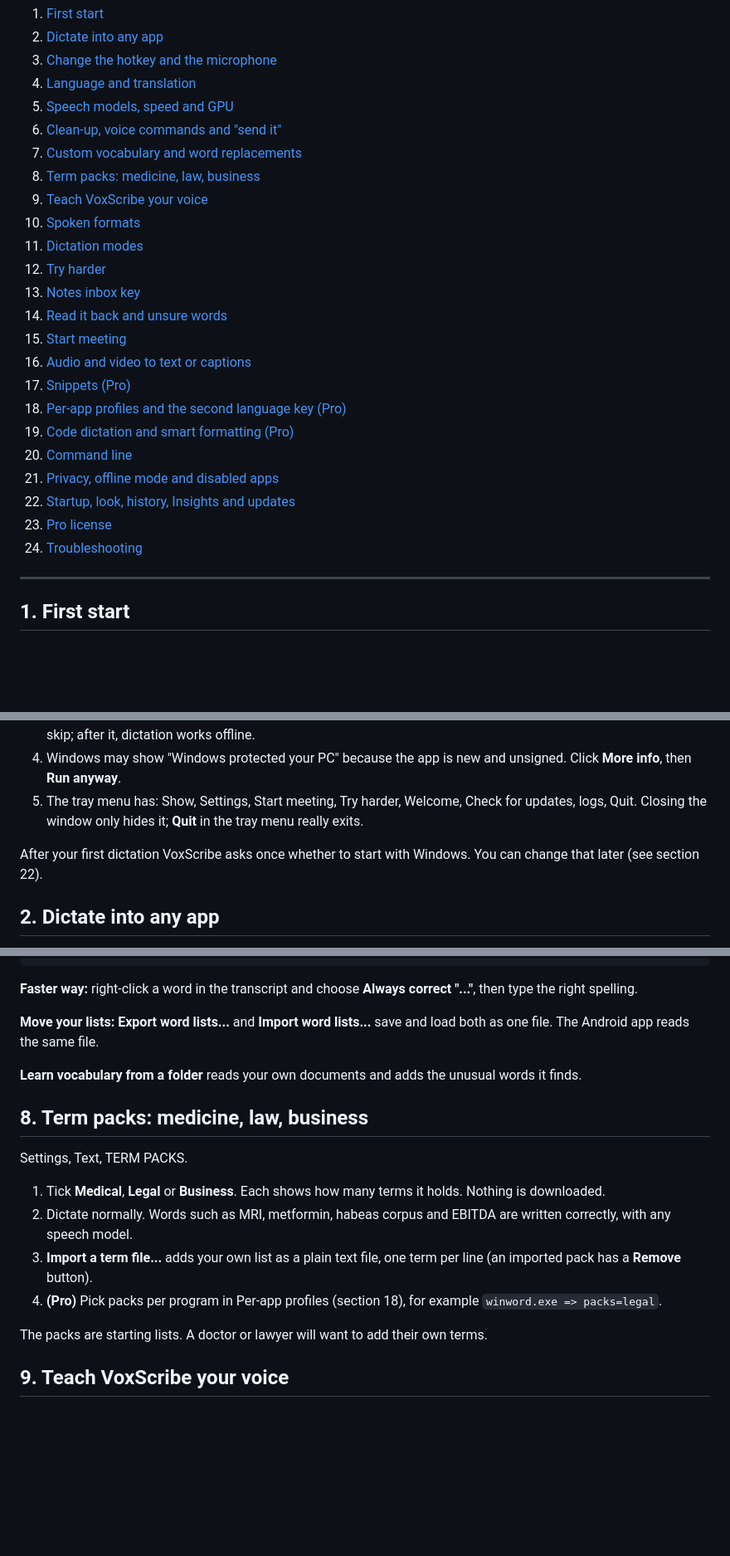
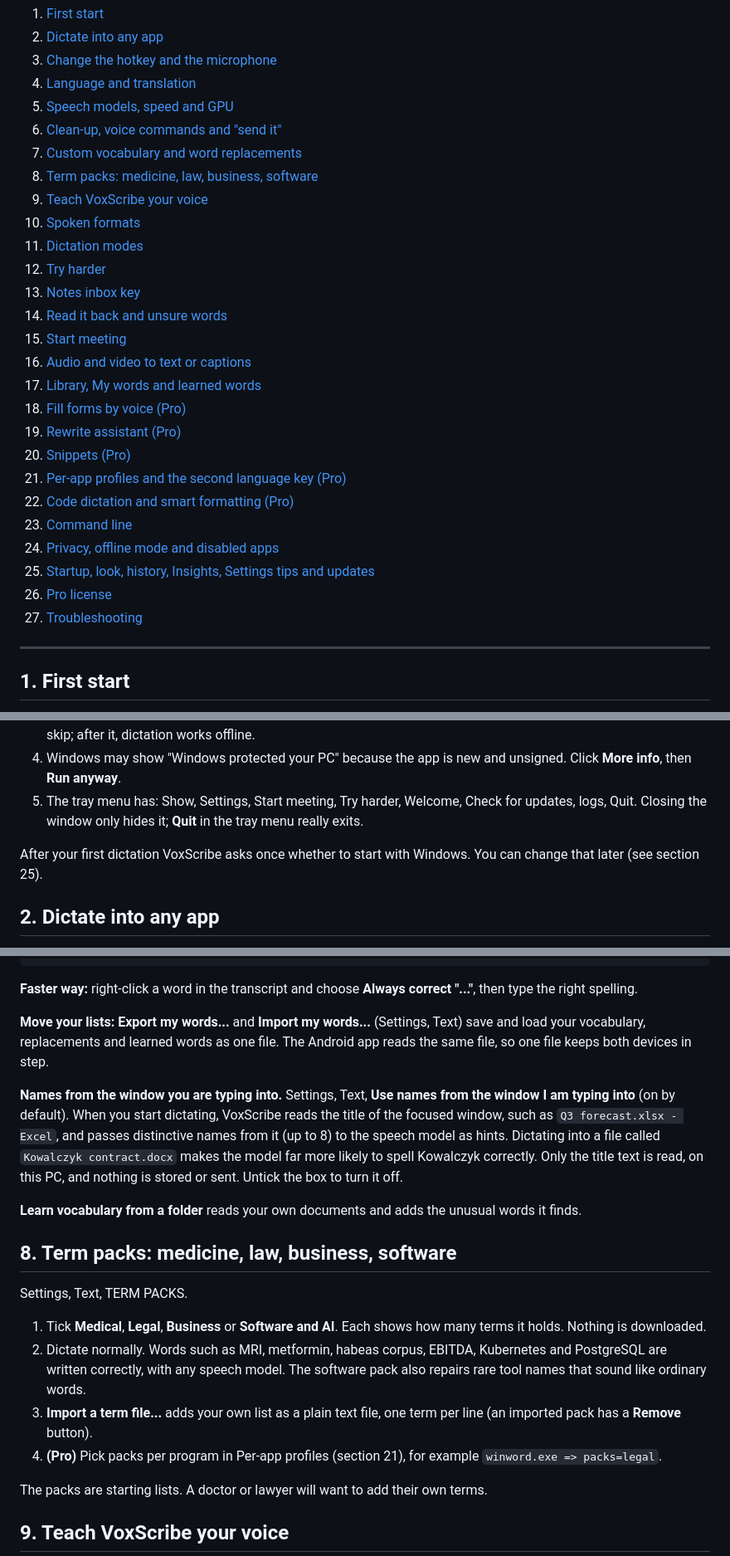
Before and after one commit to ahmedhmam1994/voxscribe-ai-voice-dictation, a Markdown page: docs/TUTORIAL.md, 3 parts joined by grey strips. Shown at 83% size. Drawn GitHub-style; blank space fills up the shorter version.

```diff
--- a/docs/TUTORIAL.md
+++ b/docs/TUTORIAL.md
@@ -11,7 +11,7 @@ Contents
 5. [Speech models, speed and GPU](#5-speech-models-speed-and-gpu)
 6. [Clean-up, voice commands and "send it"](#6-clean-up-voice-commands-and-send-it)
 7. [Custom vocabulary and word replacements](#7-custom-vocabulary-and-word-replacements)
-8. [Term packs: medicine, law, business](#8-term-packs-medicine-law-business)
+8. [Term packs: medicine, law, business, software](#8-term-packs-medicine-law-business-software)
 9. [Teach VoxScribe your voice](#9-teach-voxscribe-your-voice)
 10. [Spoken formats](#10-spoken-formats)
 11. [Dictation modes](#11-dictation-modes)
@@ -20,14 +20,17 @@ Contents
 14. [Read it back and unsure words](#14-read-it-back-and-unsure-words)
 15. [Start meeting](#15-start-meeting)
 16. [Audio and video to text or captions](#16-audio-and-video-to-text-or-captions)
-17. [Snippets (Pro)](#17-snippets-pro)
-18. [Per-app profiles and the second language key (Pro)](#18-per-app-profiles-and-the-second-language-key-pro)
-19. [Code dictation and smart formatting (Pro)](#19-code-dictation-and-smart-formatting-pro)
-20. [Command line](#20-command-line)
-21. [Privacy, offline mode and disabled apps](#21-privacy-offline-mode-and-disabled-apps)
-22. [Startup, look, history, Insights and updates](#22-startup-look-history-insights-and-updates)
-23. [Pro license](#23-pro-license)
-24. [Troubleshooting](#24-troubleshooting)
+17. [Library, My words and learned words](#17-library-my-words-and-learned-words)
+18. [Fill forms by voice (Pro)](#18-fill-forms-by-voice-pro)
+19. [Rewrite assistant (Pro)](#19-rewrite-assistant-pro)
+20. [Snippets (Pro)](#20-snippets-pro)
+21. [Per-app profiles and the second language key (Pro)](#21-per-app-profiles-and-the-second-language-key-pro)
+22. [Code dictation and smart formatting (Pro)](#22-code-dictation-and-smart-formatting-pro)
+23. [Command line](#23-command-line)
+24. [Privacy, offline mode and disabled apps](#24-privacy-offline-mode-and-disabled-apps)
+25. [Startup, look, history, Insights, Settings tips and updates](#25-startup-look-history-insights-settings-tips-and-updates)
+26. [Pro license](#26-pro-license)
+27. [Troubleshooting](#27-troubleshooting)
 
 ---
 
@@ -39,7 +42,7 @@ Contents
 4. Windows may show "Windows protected your PC" because the app is new and unsigned. Click **More info**, then **Run anyway**.
 5. The tray menu has: Show, Settings, Start meeting, Try harder, Welcome, Check for updates, logs, Quit. Closing the window only hides it; **Quit** in the tray menu really exits.
 
-After your first dictation VoxScribe asks once whether to start with Windows. You can change that later (see section 22).
+After your first dictation VoxScribe asks once whether to start with Windows. You can change that later (see section 25).
 
 ## 2. Dictate into any app
 
@@ -113,18 +116,20 @@ my email => me@example.com
 
 **Faster way:** right-click a word in the transcript and choose **Always correct "..."**, then type the right spelling.
 
-**Move your lists:** **Export word lists...** and **Import word lists...** save and load both as one file. The Android app reads the same file.
+**Move your lists:** **Export my words...** and **Import my words...** (Settings, Text) save and load your vocabulary, replacements and learned words as one file. The Android app reads the same file, so one file keeps both devices in step.
+
+**Names from the window you are typing into.** Settings, Text, **Use names from the window I am typing into** (on by default). When you start dictating, VoxScribe reads the title of the focused window, such as `Q3 forecast.xlsx - Excel`, and passes distinctive names from it (up to 8) to the speech model as hints. Dictating into a file called `Kowalczyk contract.docx` makes the model far more likely to spell Kowalczyk correctly. Only the title text is read, on this PC, and nothing is stored or sent. Untick the box to turn it off.
 
 **Learn vocabulary from a folder** reads your own documents and adds the unusual words it finds.
 
-## 8. Term packs: medicine, law, business
+## 8. Term packs: medicine, law, business, software
 
 Settings, Text, TERM PACKS.
 
-1. Tick **Medical**, **Legal** or **Business**. Each shows how many terms it holds. Nothing is downloaded.
-2. Dictate normally. Words such as MRI, metformin, habeas corpus and EBITDA are written correctly, with any speech model.
+1. Tick **Medical**, **Legal**, **Business** or **Software and AI**. Each shows how many terms it holds. Nothing is downloaded.
+2. Dictate normally. Words such as MRI, metformin, habeas corpus, EBITDA, Kubernetes and PostgreSQL are written correctly, with any speech model. The software pack also repairs rare tool names that sound like ordinary words.
 3. **Import a term file...** adds your own list as a plain text file, one term per line (an imported pack has a **Remove** button).
-4. **(Pro)** Pick packs per program in Per-app profiles (section 18), for example `winword.exe => packs=legal`.
+4. **(Pro)** Pick packs per program in Per-app profiles (section 21), for example `winword.exe => packs=legal`.
 
 The packs are starting lists. A doctor or lawyer will want to add their own terms.
 
```
Also changed, not shown: other parts of docs/TUTORIAL.md (+61 -10 lines).
